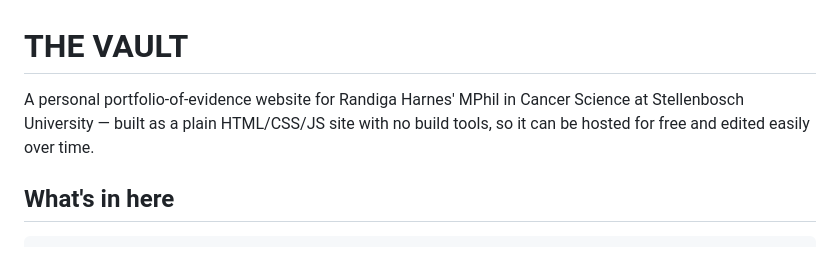
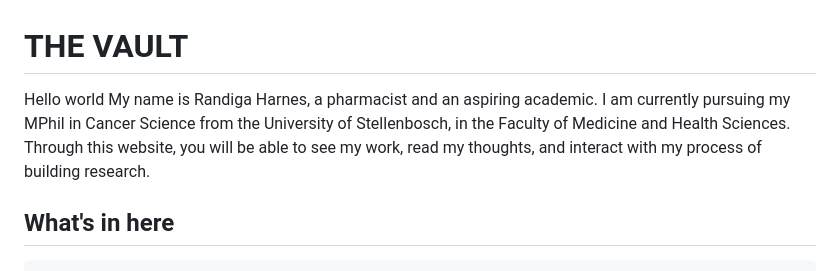
Before and after one commit to randigatimothy/Portfolio-of-evidence, a Markdown page: README.md, the part around the change. Drawn GitHub-style.

Commit message:
Revise README introduction for clarity and context
Updated introduction to include personal details and academic background.

```diff
--- a/README.md
+++ b/README.md
@@ -1,8 +1,8 @@
 # THE VAULT
 
-A personal portfolio-of-evidence website for Randiga Harnes' MPhil in Cancer
-Science at Stellenbosch University — built as a plain HTML/CSS/JS site with
-no build tools, so it can be hosted for free and edited easily over time.
+Hello world
+My name is Randiga Harnes, a pharmacist and an aspiring academic. I am currently pursuing my MPhil in Cancer Science
+from the University of Stellenbosch, in the Faculty of Medicine and Health Sciences. Through this website, you will be able to see my work, read my thoughts, and interact with my process of building research.
 
 ## What's in here
 
```
